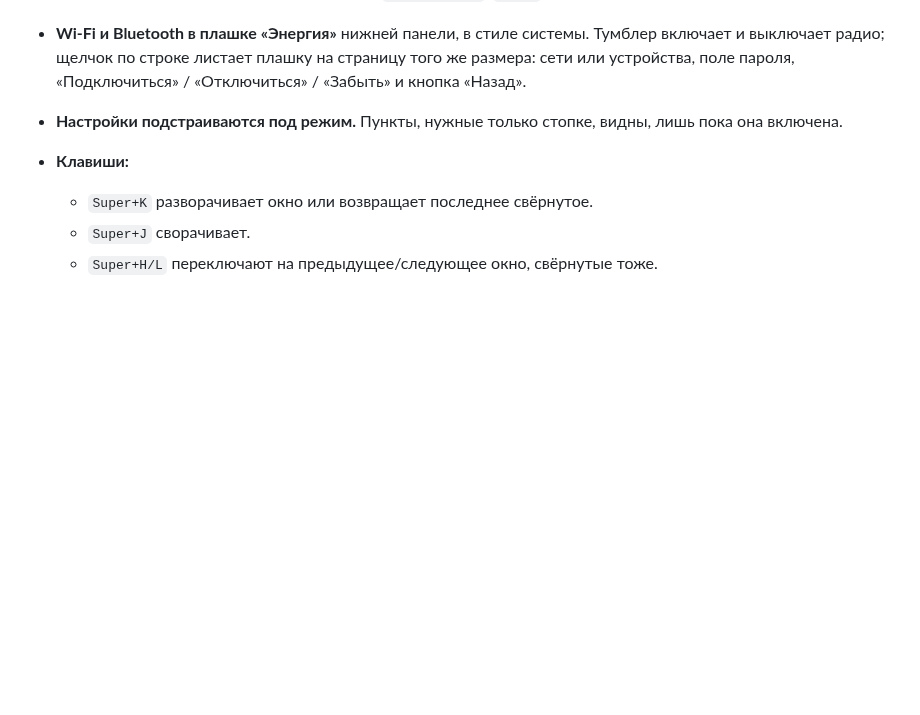
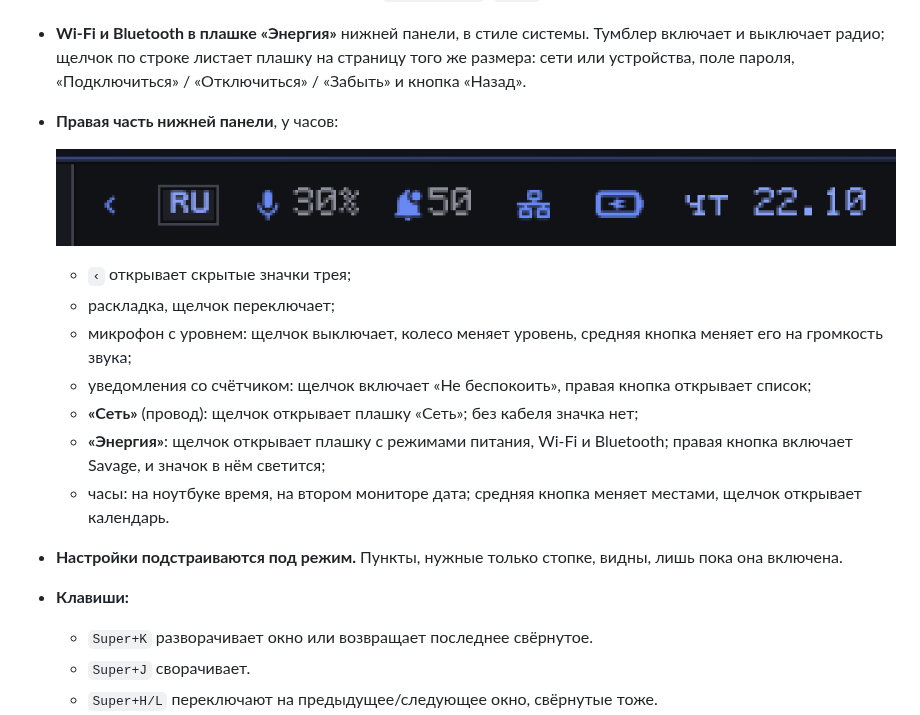
Before and after one commit to staticxyz/staticos, a Markdown page: README.ru.md, the part around the change. Drawn GitHub-style; pictures changed too: assets/panel-tray.png (added); blank space fills up the shorter version.

Commit message:
README: right side of the bottom panel with a close-up screenshot

```diff
--- a/README.ru.md
+++ b/README.ru.md
@@ -66,6 +66,20 @@
 - **Wi-Fi и Bluetooth в плашке «Энергия»** нижней панели, в стиле системы. Тумблер включает и
   выключает радио; щелчок по строке листает плашку на страницу того же размера: сети или
   устройства, поле пароля, «Подключиться» / «Отключиться» / «Забыть» и кнопка «Назад».
+- **Правая часть нижней панели**, у часов:
+
+  ![Правая часть нижней панели: трей, раскладка, микрофон, уведомления, сеть, «Энергия», дата](assets/panel-tray.png)
+
+  - `‹` открывает скрытые значки трея;
+  - раскладка, щелчок переключает;
+  - микрофон с уровнем: щелчок выключает, колесо меняет уровень, средняя кнопка меняет его на
+    громкость звука;
+  - уведомления со счётчиком: щелчок включает «Не беспокоить», правая кнопка открывает список;
+  - **«Сеть»** (провод): щелчок открывает плашку «Сеть»; без кабеля значка нет;
+  - **«Энергия»**: щелчок открывает плашку с режимами питания, Wi-Fi и Bluetooth; правая кнопка
+    включает Savage, и значок в нём светится;
+  - часы: на ноутбуке время, на втором мониторе дата; средняя кнопка меняет местами, щелчок
+    открывает календарь.
 - **Настройки подстраиваются под режим.** Пункты, нужные только стопке, видны, лишь пока она
   включена.
 - **Клавиши:**
```
Also changed, not shown: README.md (+14 -0 lines).
